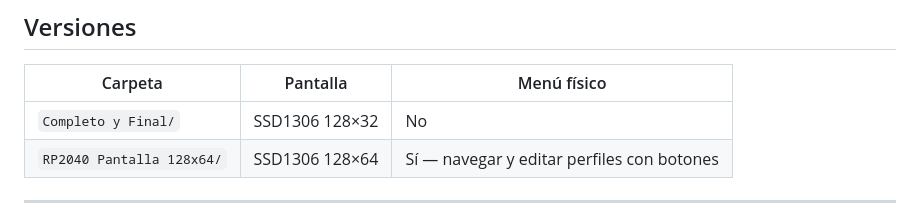
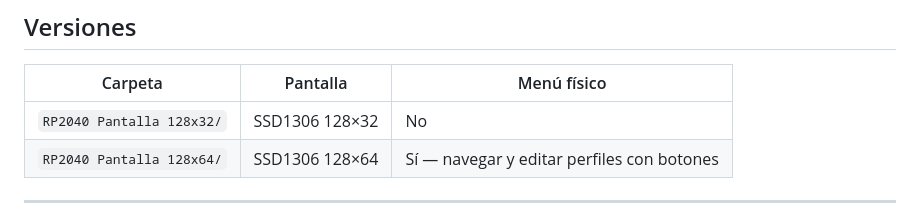
Before and after one commit to Tercyus/RC-PR, a Markdown page: README.md, the part around the change. Drawn GitHub-style.

Commit message:
Update folder name in README for RP2040 display

```diff
--- a/README.md
+++ b/README.md
@@ -23,7 +23,7 @@ Dispositivo de compensación de recoil para juegos FPS basado en **Raspberry Pi
 
 | Carpeta | Pantalla | Menú físico |
 |---|---|---|
-| `Completo y Final/` | SSD1306 128×32 | No |
+| `RP2040 Pantalla 128x32/` | SSD1306 128×32 | No |
 | `RP2040 Pantalla 128x64/` | SSD1306 128×64 | Sí — navegar y editar perfiles con botones |
 
 ---
```
